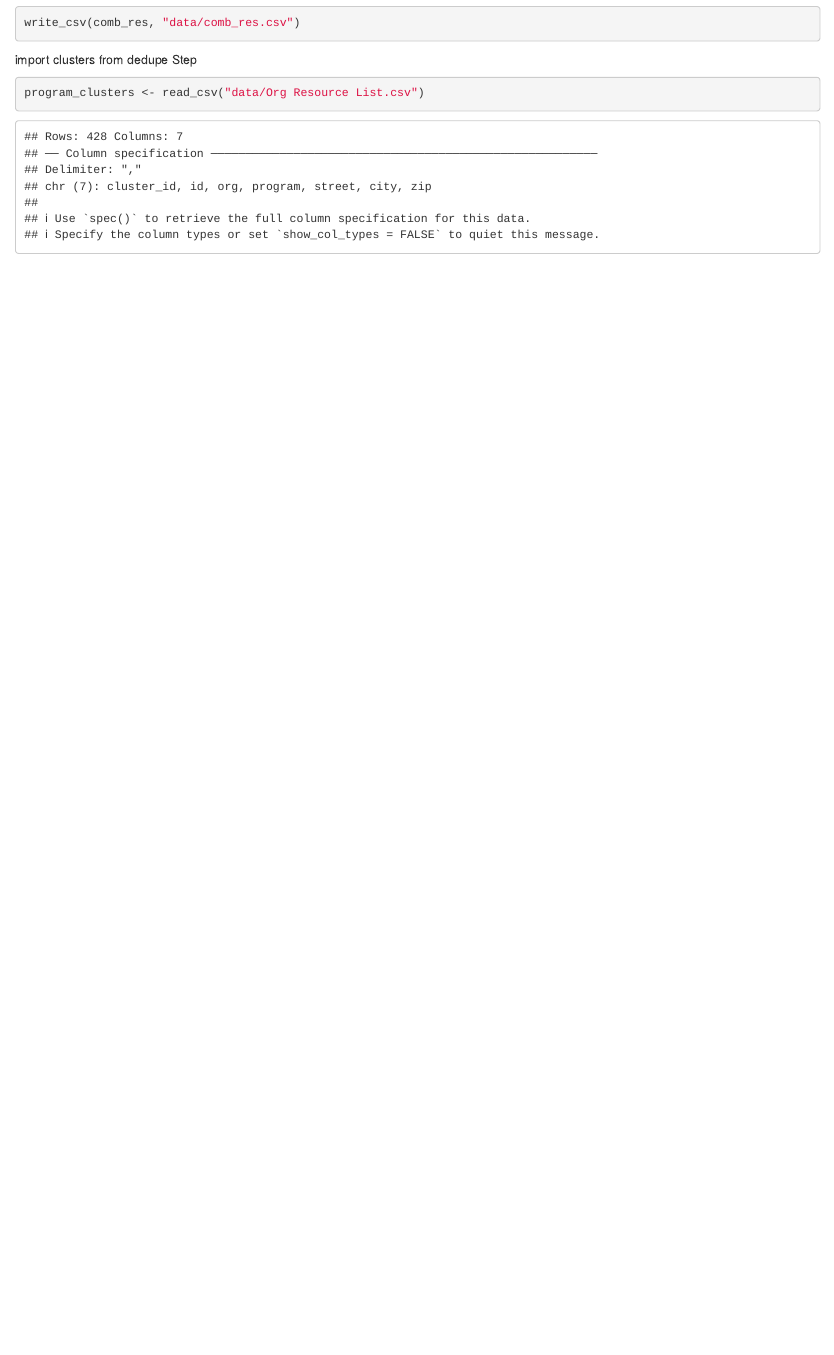
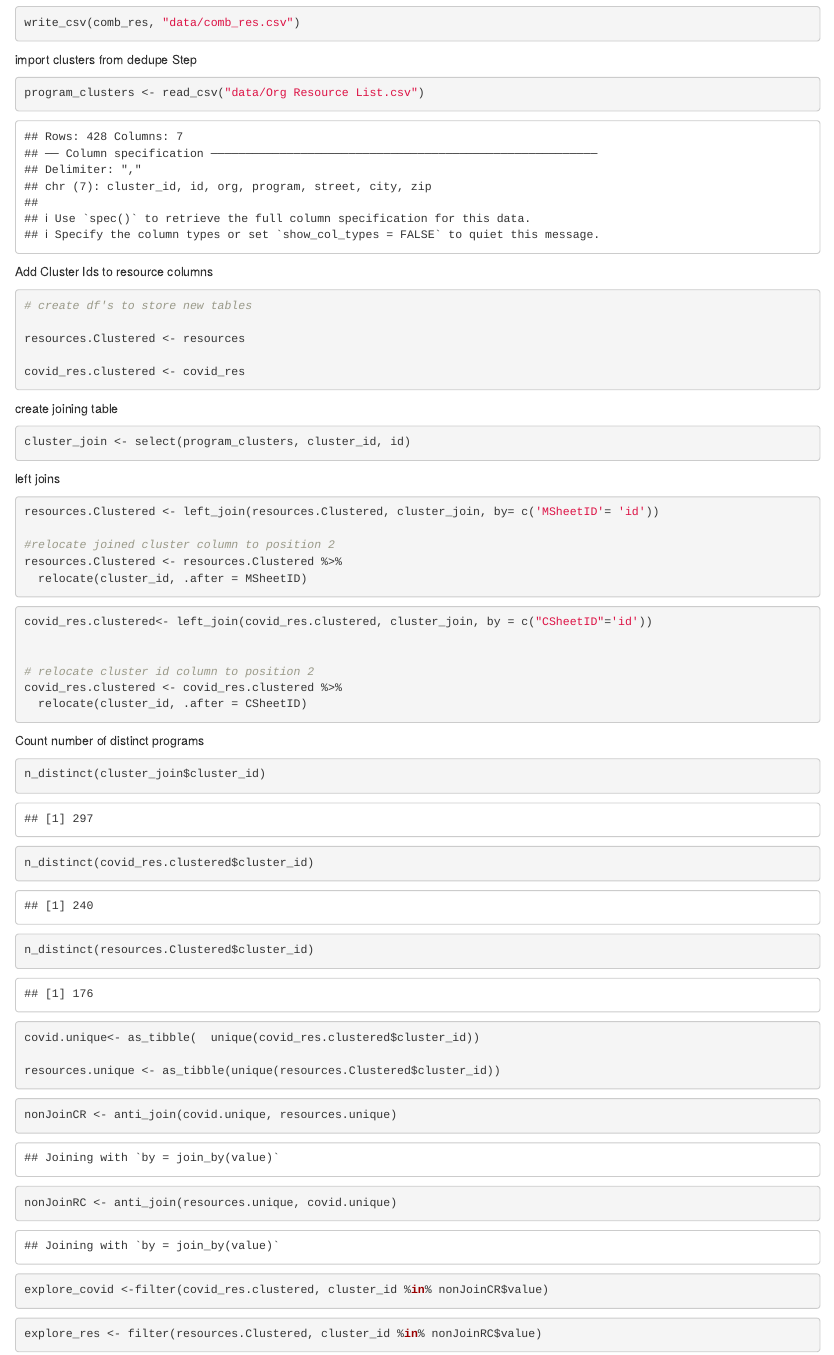
Before and after one commit to numbersmatter/AgencyListDedupe, an R Markdown document (ResourcesDedupe.Rmd): the page in a window 1100 px wide, from 830 px down. Rendered offline with R 4.5, knitr and Pandoc, with nearby package versions.

Commit message:
identified clusters in one resource list not in other

````diff
--- a/ResourcesDedupe.Rmd
+++ b/ResourcesDedupe.Rmd
@@ -85,3 +85,78 @@ import clusters from dedupe Step
 ```{r}
 program_clusters <- read_csv("data/Org Resource List.csv")
 ```
+
+
+
+Add Cluster Ids to resource columns
+```{r}
+# create df's to store new tables
+
+resources.Clustered <- resources
+
+covid_res.clustered <- covid_res
+
+```
+
+
+
+create joining table
+```{r}
+cluster_join <- select(program_clusters, cluster_id, id)
+```
+
+
+left joins
+```{r}
+resources.Clustered <- left_join(resources.Clustered, cluster_join, by= c('MSheetID'= 'id'))
+
+#relocate joined cluster column to position 2
+resources.Clustered <- resources.Clustered %>%
+  relocate(cluster_id, .after = MSheetID)
+```
+
+```{r}
+covid_res.clustered<- left_join(covid_res.clustered, cluster_join, by = c("CSheetID"='id'))
+
+
+# relocate cluster id column to position 2
+covid_res.clustered <- covid_res.clustered %>%
+  relocate(cluster_id, .after = CSheetID)
+
+```
+
+
+
+Count number of distinct programs
+```{r}
+n_distinct(cluster_join$cluster_id)
+
+```
+
+```{r}
+n_distinct(covid_res.clustered$cluster_id)
+
+n_distinct(resources.Clustered$cluster_id)
+```
+
+```{r}
+covid.unique<- as_tibble(  unique(covid_res.clustered$cluster_id))
+
+resources.unique <- as_tibble(unique(resources.Clustered$cluster_id))
+```
+
+
+```{r}
+nonJoinCR <- anti_join(covid.unique, resources.unique)
+
+nonJoinRC <- anti_join(resources.unique, covid.unique)
+```
+
+
+```{r}
+explore_covid <-filter(covid_res.clustered, cluster_id %in% nonJoinCR$value)
+```
+
+```{r}
+explore_res <- filter(resources.Clustered, cluster_id %in% nonJoinRC$value)
+```
````
